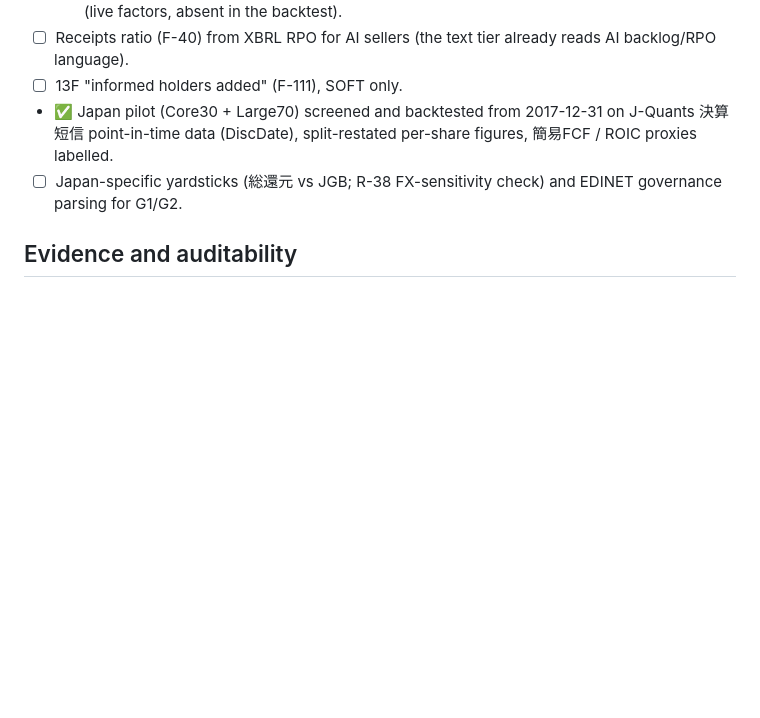
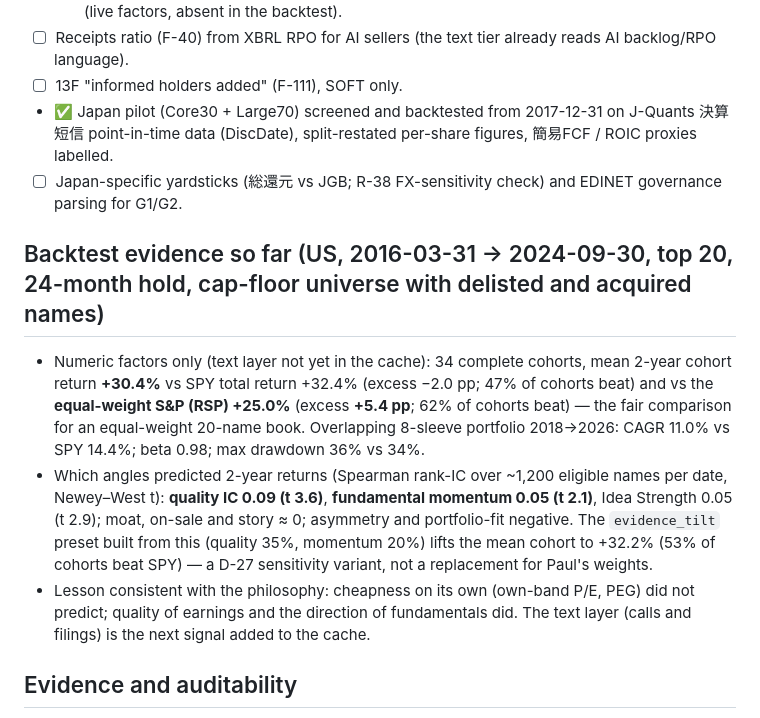
Before and after one commit to paulytsai/investing, a Markdown page: docs/FEATURES.md, the part around the change. Rendered like a GitHub page; blank space fills up the shorter version.

Commit message:
docs: full-universe backtest evidence and angle rank-ICs
Co-Authored-By: Claude Fable 5.1 <noreply@anthropic.com>
Claude-Session: https://claude.ai/code/session_01UnqLyUaw6McJ9GcipC32Nz

```diff
--- a/docs/FEATURES.md
+++ b/docs/FEATURES.md
@@ -26,6 +26,17 @@ Built in v1 are marked ✅; proposed next steps ☐. Every item maps to the spec
 - ✅ Japan pilot (Core30 + Large70) screened and backtested from 2017-12-31 on J-Quants 決算短信 point-in-time data (DiscDate), split-restated per-share figures, 簡易FCF / ROIC proxies labelled.
 - ☐ Japan-specific yardsticks (総還元 vs JGB; R-38 FX-sensitivity check) and EDINET governance parsing for G1/G2.
 
+## Backtest evidence so far (US, 2016-03-31 → 2024-09-30, top 20, 24-month hold, cap-floor universe with delisted and acquired names)
+- Numeric factors only (text layer not yet in the cache): 34 complete cohorts, mean 2-year cohort return **+30.4%** vs SPY total return +32.4%
+  (excess −2.0 pp; 47% of cohorts beat) and vs the **equal-weight S&P (RSP) +25.0%** (excess **+5.4 pp**; 62% of cohorts beat) — the fair
+  comparison for an equal-weight 20-name book. Overlapping 8-sleeve portfolio 2018→2026: CAGR 11.0% vs SPY 14.4%; beta 0.98; max drawdown 36% vs 34%.
+- Which angles predicted 2-year returns (Spearman rank-IC over ~1,200 eligible names per date, Newey–West t): **quality IC 0.09 (t 3.6)**,
+  **fundamental momentum 0.05 (t 2.1)**, Idea Strength 0.05 (t 2.9); moat, on-sale and story ≈ 0; asymmetry and portfolio-fit negative.
+  The `evidence_tilt` preset built from this (quality 35%, momentum 20%) lifts the mean cohort to +32.2% (53% of cohorts beat SPY) — a D-27
+  sensitivity variant, not a replacement for Paul's weights.
+- Lesson consistent with the philosophy: cheapness on its own (own-band P/E, PEG) did not predict; quality of earnings and the direction of
+  fundamentals did. The text layer (calls and filings) is the next signal added to the cache.
+
 ## Evidence and auditability
 - ✅ Every reason carries rule id, metric, value, period, source, threshold and **threshold status** (stated / hypothesis / TBD).
 - ✅ **Unresolved decisions** panel (D-IDs) on every page; the backtest sensitivity grid is the evidence for D-27/D-08/D-25.
```
